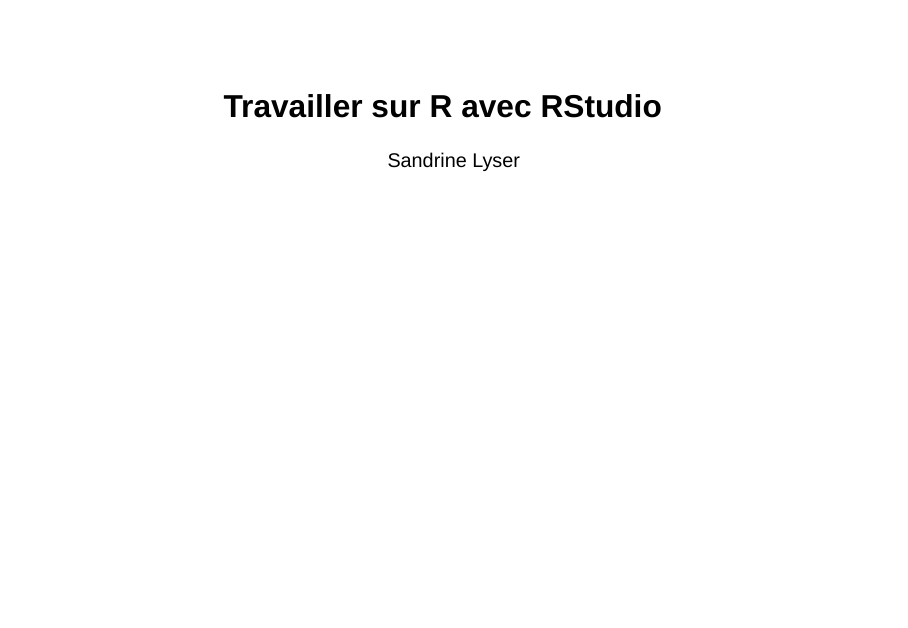
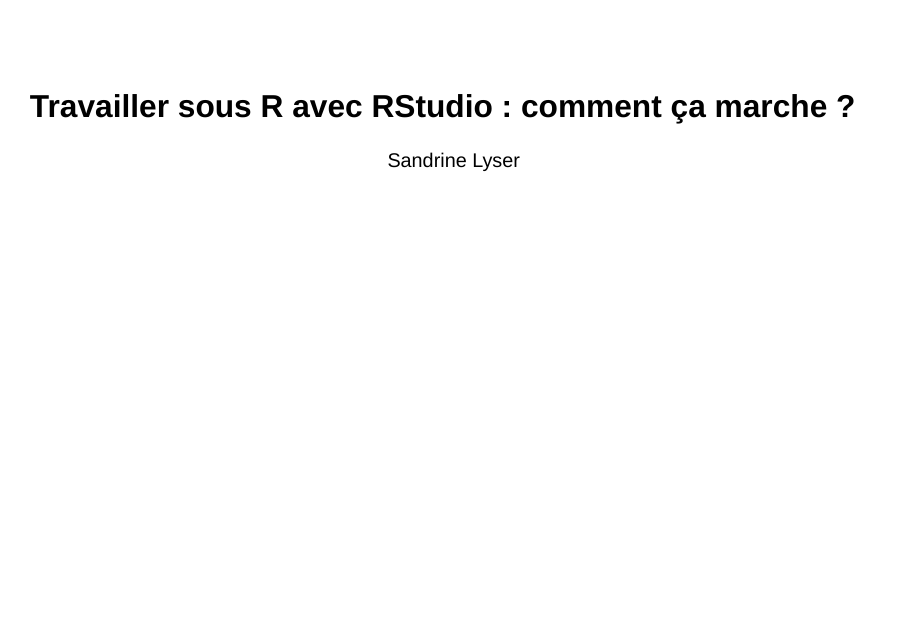
Before and after one commit to statire/bulledr, a Quarto document (00-TWIX/TWIX_2023_06_01.qmd): page 1 of 18. Rendered offline with R 4.5, knitr and Pandoc in place of Quarto, with nearby package versions; drawn as Slidy slides in place of the format the file asks for.

Commit message:
Commit Twix (titre modifie)

```diff
--- a/00-TWIX/TWIX_2023_06_01.qmd
+++ b/00-TWIX/TWIX_2023_06_01.qmd
@@ -1,5 +1,5 @@
 ---
-title: "Travailler sur R avec RStudio"
+title: "Travailler sous R avec RStudio : comment ça marche ?"
 author: "Sandrine Lyser"
 # Dernière modification : le 17/05/2023
 format:
```
Also changed, not shown: README.md, 1 other file.
